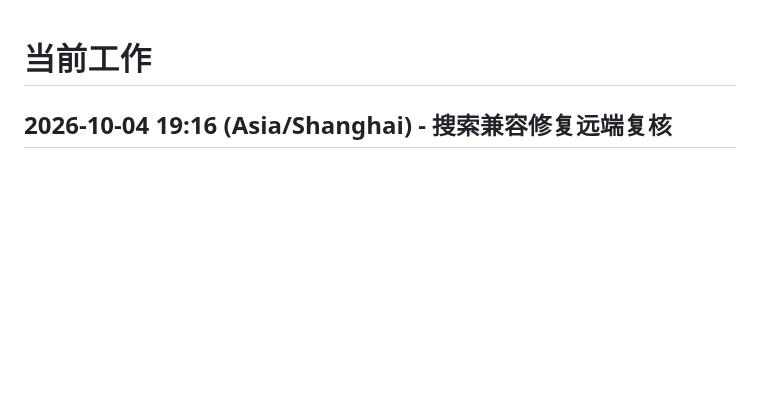
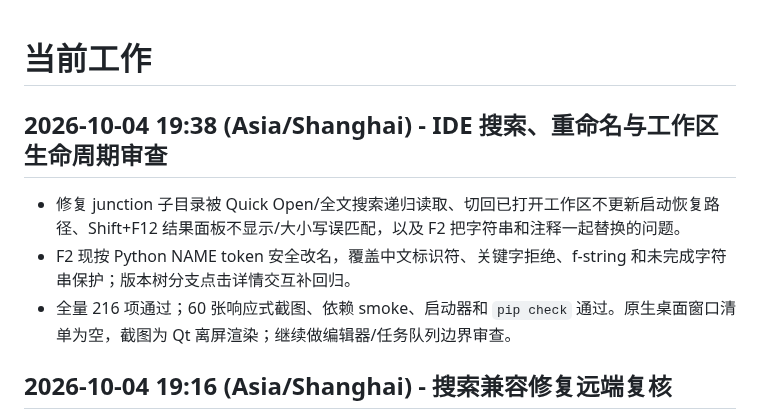
Before and after one commit to ljk00000/SciDevHarness, a Markdown page: CURRENT_WORK.md, the part around the change. Rendered like a GitHub page; blank space fills up the shorter version.

```diff
--- a/CURRENT_WORK.md
+++ b/CURRENT_WORK.md
@@ -1,4 +1,9 @@
 # 当前工作
+
+## 2026-10-04 19:38 (Asia/Shanghai) - IDE 搜索、重命名与工作区生命周期审查
+- 修复 junction 子目录被 Quick Open/全文搜索递归读取、切回已打开工作区不更新启动恢复路径、Shift+F12 结果面板不显示/大小写误匹配，以及 F2 把字符串和注释一起替换的问题。
+- F2 现按 Python NAME token 安全改名，覆盖中文标识符、关键字拒绝、f-string 和未完成字符串保护；版本树分支点击详情交互补回归。
+- 全量 216 项通过；60 张响应式截图、依赖 smoke、启动器和 `pip check` 通过。原生桌面窗口清单为空，截图为 Qt 离屏渲染；继续做编辑器/任务队列边界审查。
 
 ## 2026-10-04 19:16 (Asia/Shanghai) - 搜索兼容修复远端复核
 - `6b636ea` 已推送；GitHub Actions `37198044756` 在 Python 3.12/3.13/3.14 全绿。
```
Also changed, not shown: HISTORY_RESULTS.md (+5 -0 lines).
